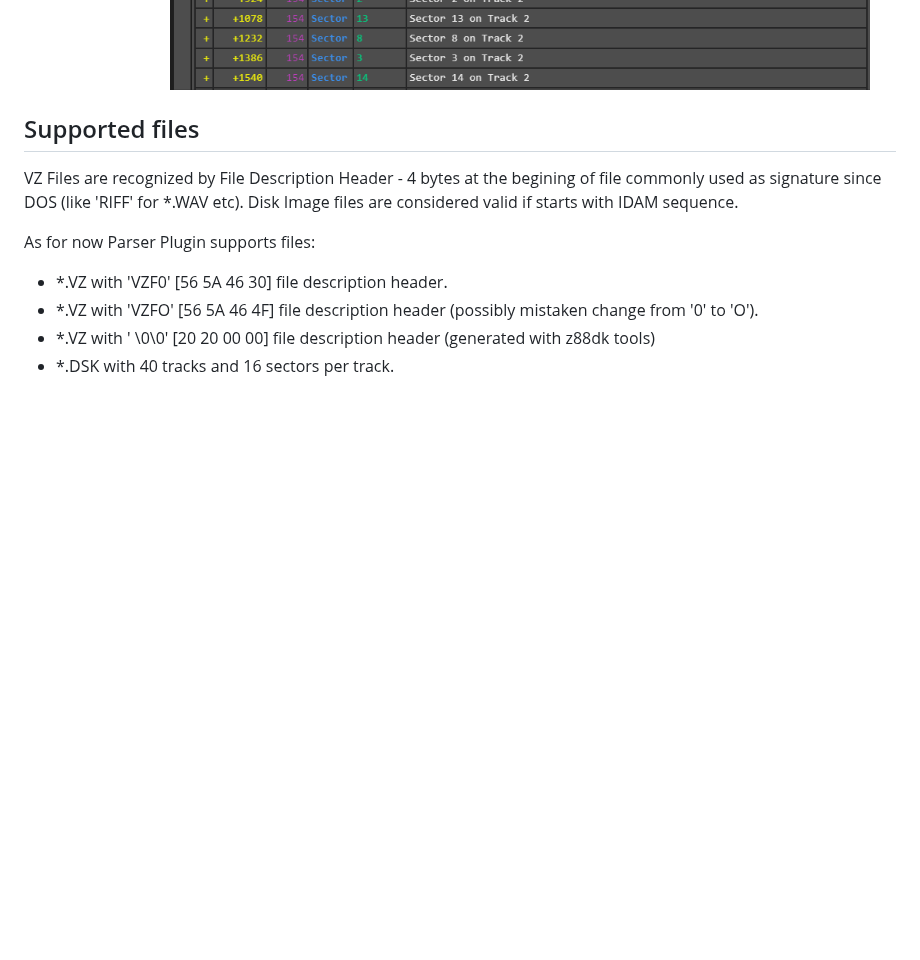
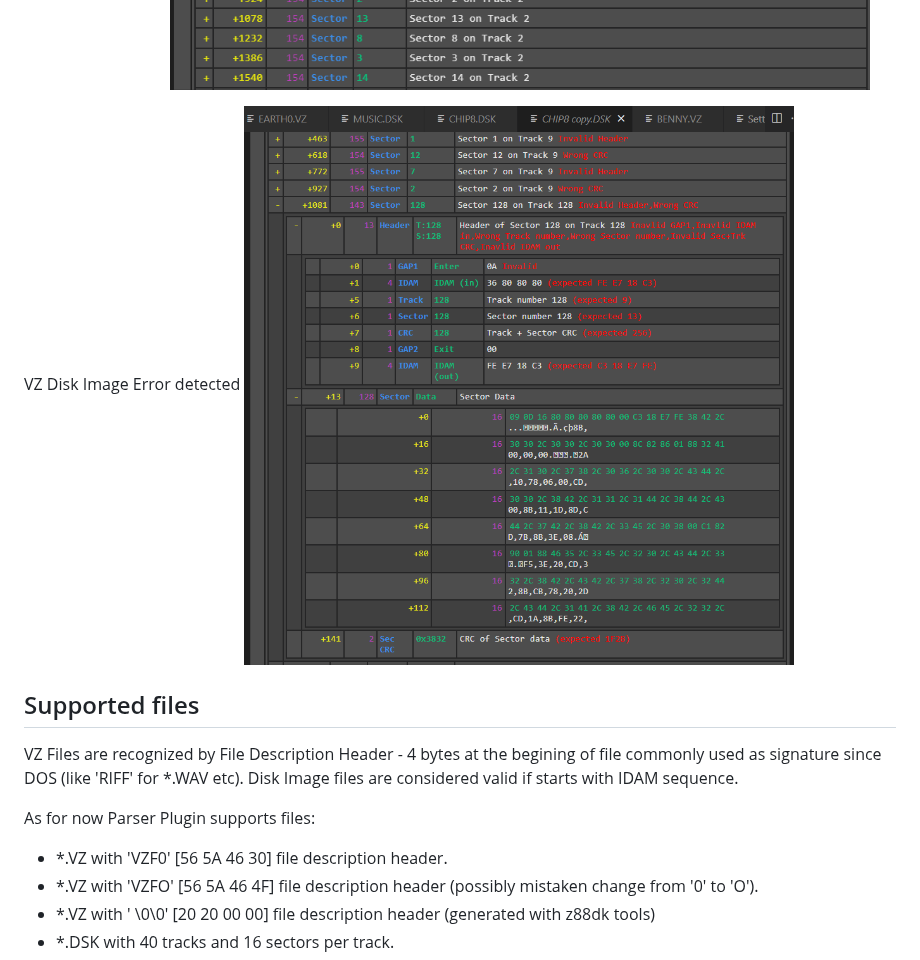
Before and after one commit to CasperDev/vz-view-parser, a Markdown page: README.md, the part around the change. Drawn GitHub-style; pictures changed too: docs/vz-preview-4.png (added); blank space fills up the shorter version.

```diff
--- a/README.md
+++ b/README.md
@@ -12,6 +12,9 @@ VZ mixed BASIC and Binary file view
 
 VZ Disk Image view
 ![VZ Disk Image view](docs/vz-preview-3.png)
+
+VZ Disk Image Error detected
+![VZ Disk Image view](docs/vz-preview-4.png)
 
 ## Supported files
 
```
